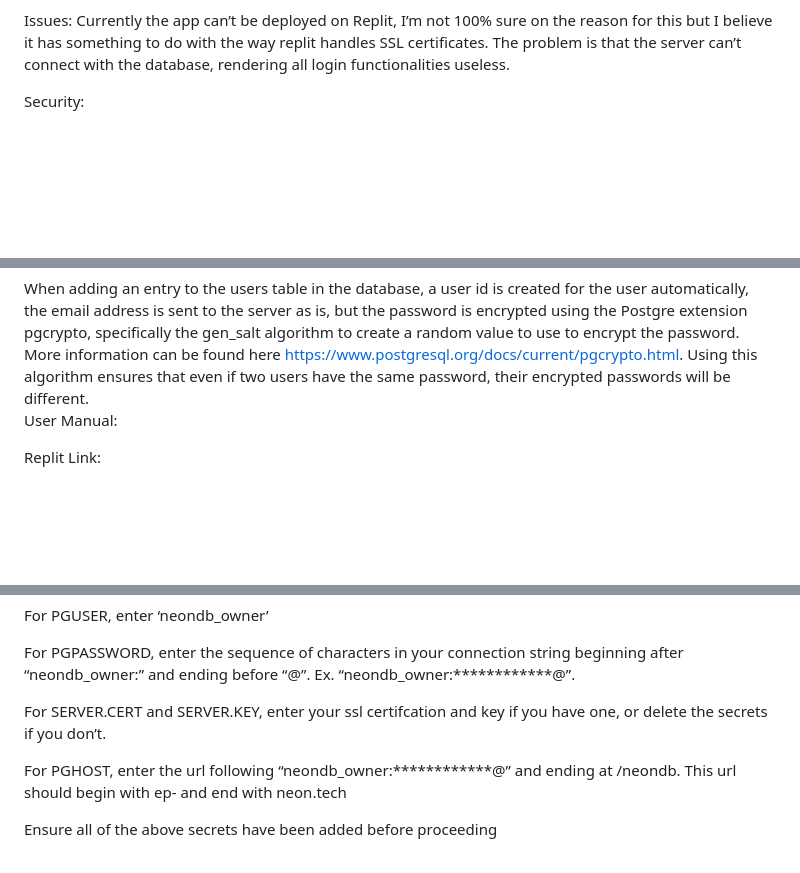
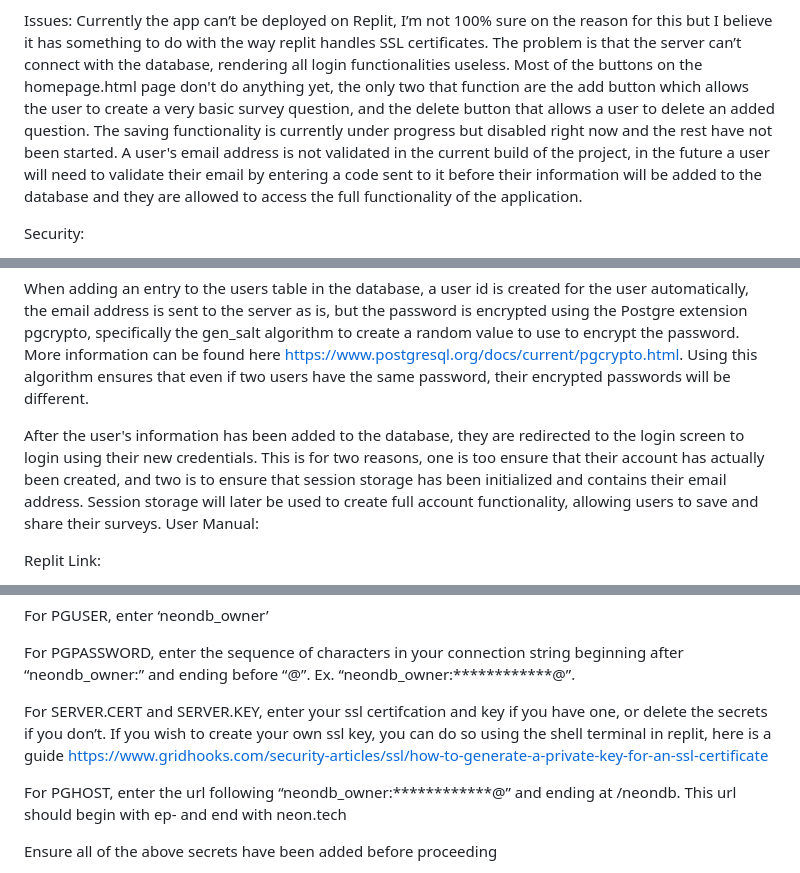
Before and after one commit to Jbwork323/CSC-4026-Project, a Markdown page: README.md, 3 parts joined by grey strips. Rendered like a GitHub page; blank space fills up the shorter version.

```diff
--- a/README.md
+++ b/README.md
@@ -6,6 +6,8 @@ to allow users to create accounts. User data is encrypted and sent to a neon pos
 
 Issues:
 Currently the app can’t be deployed on Replit, I’m not 100% sure on the reason for this but I believe it has something to do with the way replit handles SSL certificates. The problem is that the server can’t connect with the database, rendering all login functionalities useless.
+Most of the buttons on the homepage.html page don't do anything yet, the only two that function are the add button which allows the user to create a very basic survey question, and the delete button that allows a user to delete an added question. The saving functionality is currently under progress but disabled right now and the rest have not been started.
+A user's email address is not validated in the current build of the project, in the future a user will need to validate their email by entering a code sent to it before their information will be added to the database and they are allowed to access the full functionality of the application.
 
 Security:
 
@@ -16,6 +18,8 @@ Index.html serves as the login page for the project, it takes two input fields,
 Signup.html also takes user input and uses it to query the database, so the same protections are applied. On the client side, the same two regex patterns are used to verify that the email address entered fits the format of an email address and that the password meets our expectations and both password entries match. After that the input is sent to the server to be added to the database. Before being added to the database the html is again sanitized to prevent XSS attacks.
 
  When adding an entry to the users table in the database, a user id is created for the user automatically, the email address is sent to the server as is, but the password is encrypted using the Postgre extension pgcrypto, specifically the gen_salt algorithm to create a random value to use to encrypt the password. More information can be found here https://www.postgresql.org/docs/current/pgcrypto.html. Using this algorithm ensures that even if two users have the same password, their encrypted passwords will be different.
+
+After the user's information has been added to the database, they are redirected to the login screen to login using their new credentials. This is for two reasons, one is too ensure that their account has actually been created, and two is to ensure that session storage has been initialized and contains their email address. Session storage will later be used to create full account functionality, allowing users to save and share their surveys.
 User Manual:
 
 Replit Link:
@@ -50,7 +54,8 @@ For PGUSER, enter ‘neondb_owner’
 
 For PGPASSWORD, enter the sequence of characters in your connection string beginning after “neondb_owner:” and ending before “@”. Ex. “neondb_owner:************@”.
 
-For SERVER.CERT and SERVER.KEY, enter your ssl certifcation and key if you have one, or delete the secrets if you don’t.
+For SERVER.CERT and SERVER.KEY, enter your ssl certifcation and key if you have one, or delete the secrets if you don’t. If you wish to create your own ssl key, you can do so using the shell
+terminal in replit, here is a guide https://www.gridhooks.com/security-articles/ssl/how-to-generate-a-private-key-for-an-ssl-certificate
 
 For PGHOST, enter the url following “neondb_owner:************@” and ending at /neondb. This url should begin with ep- and end with neon.tech
 
```
